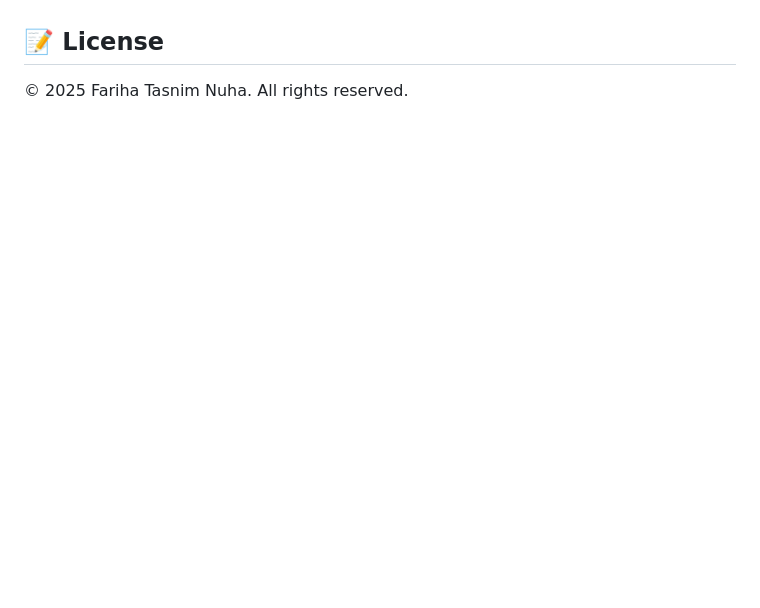
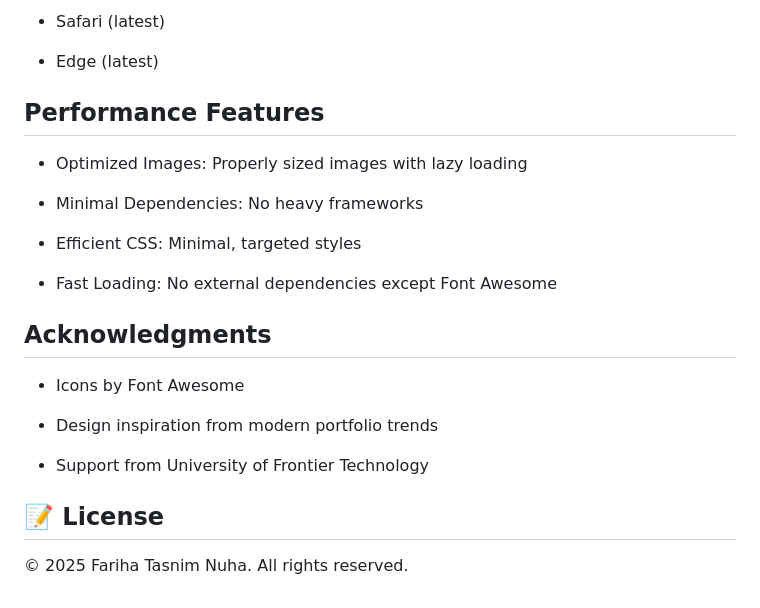
Before and after one commit to FarihaNuha/Portfolio_Nuha, a Markdown page: readme.md, the part around one of its changes. GitHub-like rendering; blank space fills up the shorter version.

```diff
--- a/readme.md
+++ b/readme.md
@@ -93,2 +101,22 @@ portfolio/
+- Safari (latest)
+
+- Edge (latest)
+
+## Performance Features
+- Optimized Images: Properly sized images with lazy loading
+
+- Minimal Dependencies: No heavy frameworks
+
+- Efficient CSS: Minimal, targeted styles
+
+- Fast Loading: No external dependencies except Font Awesome
+
+## Acknowledgments
+- Icons by Font Awesome
+
+- Design inspiration from modern portfolio trends
+
+- Support from University of Frontier Technology
+
 ## 📝 License
 © 2025 Fariha Tasnim Nuha. All rights reserved.
```
Also changed, not shown: other parts of readme.md (+69 -61 lines).
